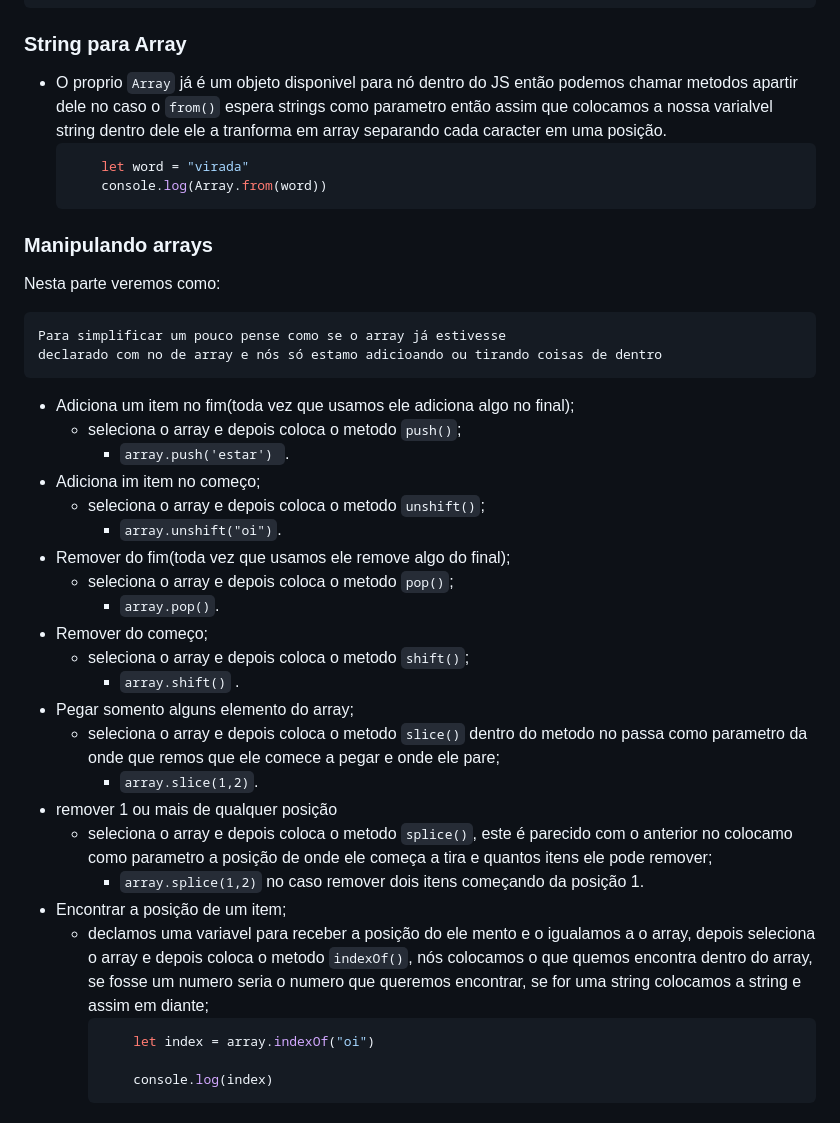
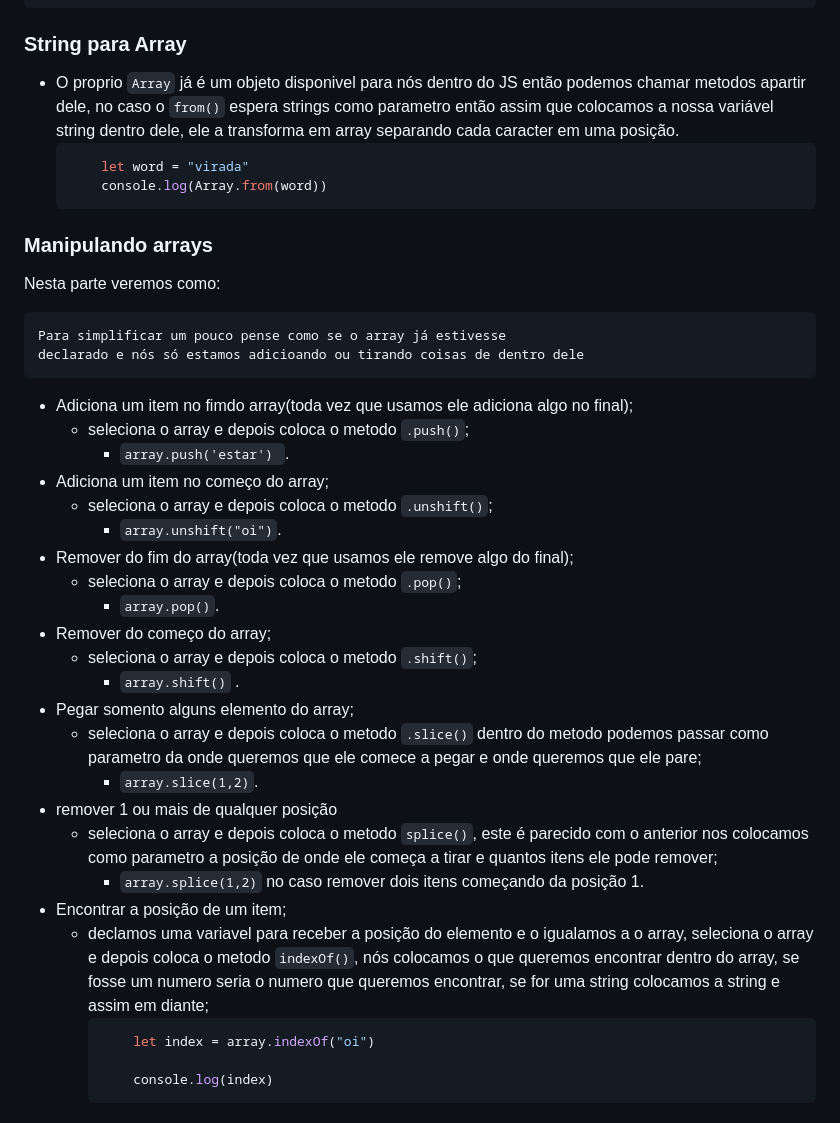
Before and after one commit to Thiago-Magno/Estudo-JS, a Markdown page: README.md, the part around the change printed below. Rendered like a GitHub page.

````diff
--- a/README.md
+++ b/README.md
@@ -479,7 +477,7 @@ Se dentro de um array tiver uma função nós podemos executar essa função sel
         Console.log(array[2]())
 ```
 ### String para Array
-* O proprio ``Array`` já é um objeto disponivel para nó dentro do JS então podemos chamar metodos apartir dele no caso o ``from()`` espera strings como parametro então assim que colocamos a nossa varialvel string dentro dele ele a tranforma em array separando cada caracter em uma posição.
+* O proprio `Array` já é um objeto disponivel para nós dentro do JS então podemos chamar metodos apartir dele, no caso o `from()` espera strings como parametro então assim que colocamos a nossa variável string dentro dele, ele a transforma em array separando cada caracter em uma posição.
     ```js
         let word = "virada"
         console.log(Array.from(word))
@@ -489,28 +487,28 @@ Se dentro de um array tiver uma função nós podemos executar essa função sel
 Nesta parte veremos como:
 
     Para simplificar um pouco pense como se o array já estivesse
-    declarado com no de array e nós só estamo adicioando ou tirando coisas de dentro
+    declarado e nós só estamos adicioando ou tirando coisas de dentro dele
 
-* Adiciona um item no fim(toda vez que usamos ele adiciona algo no final);
-    * seleciona o array e depois coloca o metodo ``push()``;
-        * ``array.push('estar') ``.
-* Adiciona im item no começo;
-    * seleciona o array e depois coloca o metodo ``unshift()``;
-        * ``array.unshift("oi")``.
-* Remover do fim(toda vez que usamos ele remove algo do final);
-    *  seleciona o array e depois coloca o metodo ``pop()``;
-        * ``array.pop()``.
-* Remover do começo;
-    *   seleciona o array e depois coloca o metodo ``shift()``;
-        * ``array.shift()`` .
+* Adiciona um item no fimdo array(toda vez que usamos ele adiciona algo no final);
+    * seleciona o array e depois coloca o metodo `.push()`;
+        * `array.push('estar') `.
+* Adiciona um item no começo do array;
+    * seleciona o array e depois coloca o metodo `.unshift()`;
+        * `array.unshift("oi")`.
+* Remover do fim do array(toda vez que usamos ele remove algo do final);
+    *  seleciona o array e depois coloca o metodo `.pop()`;
+        * `array.pop()`.
+* Remover do começo do array;
+    *   seleciona o array e depois coloca o metodo `.shift()`;
+        * `array.shift()` .
 * Pegar somento alguns elemento do array;
-    *  seleciona o array e depois coloca o metodo ``slice()`` dentro do metodo no passa como parametro da onde que remos que ele comece a pegar e onde ele pare;
-        * ``array.slice(1,2)``.
+    *  seleciona o array e depois coloca o metodo `.slice()` dentro do metodo podemos passar como parametro da onde queremos que ele comece a pegar e onde queremos que ele pare;
+        * `array.slice(1,2)`.
 * remover 1 ou mais de qualquer posição
-    *  seleciona o array e depois coloca o metodo ``splice()``, este é parecido com o anterior no colocamo como parametro a posição de onde ele começa a tira e quantos itens ele pode remover;
-        * ``array.splice(1,2)`` no caso remover dois itens começando da posição 1.
+    *  seleciona o array e depois coloca o metodo `splice()`, este é parecido com o anterior nos colocamos como parametro a posição de onde ele começa a tirar e quantos itens ele pode remover;
+        * `array.splice(1,2)` no caso remover dois itens começando da posição 1.
 * Encontrar a posição de um item;
-    *  declamos uma variavel para receber a posição do ele mento e o igualamos a o array, depois seleciona o array e depois coloca o metodo ``indexOf()``, nós colocamos o que quemos encontra dentro do array, se fosse um numero seria o numero que queremos encontrar, se for uma string colocamos a string e assim em diante;
+    *  declamos uma variavel para receber a posição do elemento e o igualamos a o array, seleciona o array e depois coloca o metodo `indexOf()`, nós colocamos o que queremos encontrar dentro do array, se fosse um numero seria o numero que queremos encontrar, se for uma string colocamos a string e assim em diante;
         ```js
             let index = array.indexOf("oi")
 
````
Also changed, not shown: other parts of README.md (+8 -10 lines).
